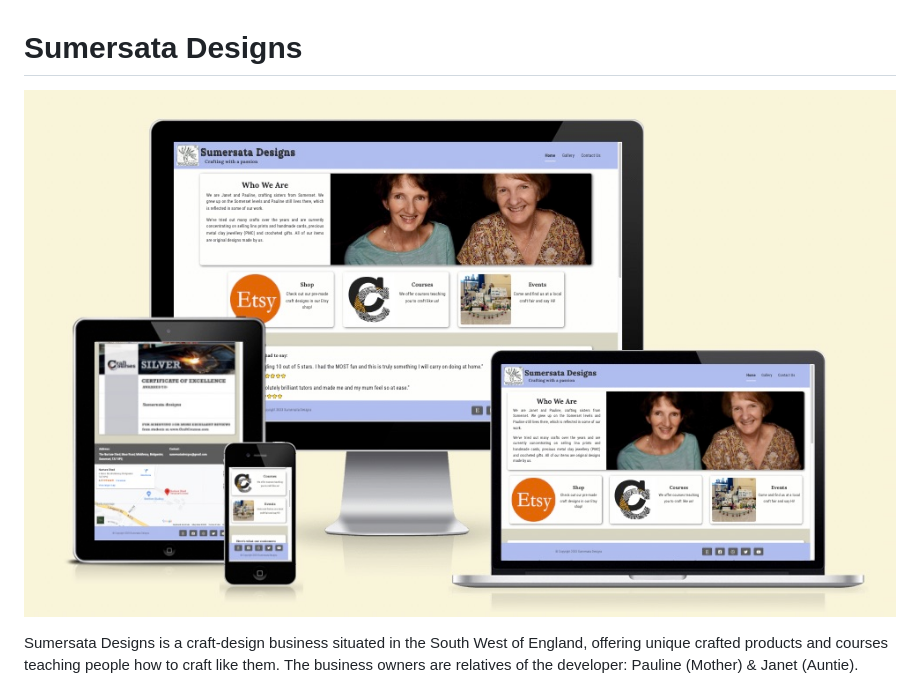
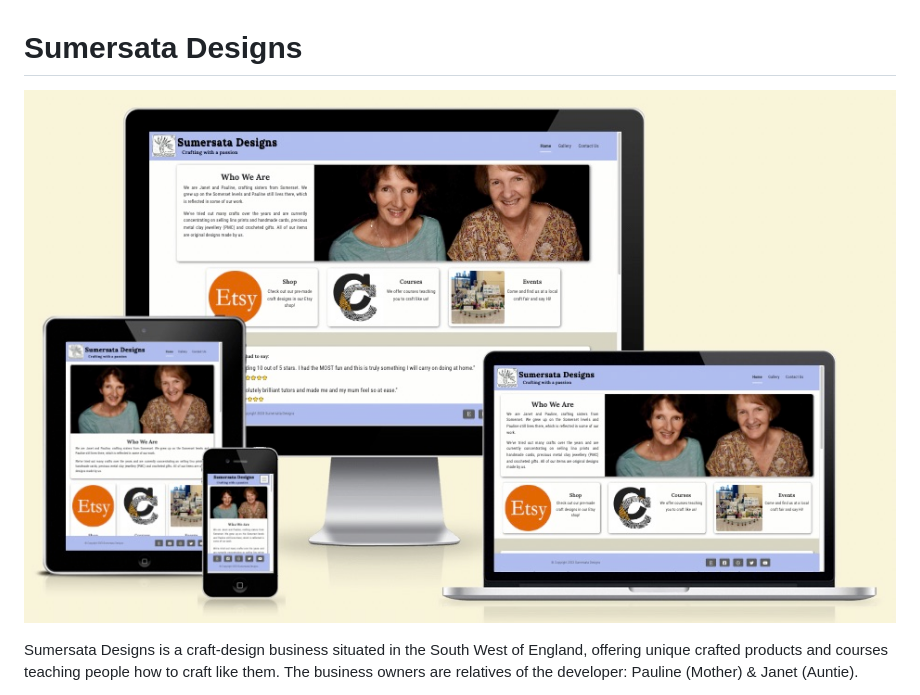
Before and after one commit to DanHodgson12/Sumerata-Designs, a Markdown page: README.md, the part around the change. Drawn GitHub-style; pictures changed too: assets/readme-files/sd-mockup-final.jpeg (added), assets/readme-files/sd_final.jpeg (deleted).

Commit message:
changed mockup image to readme file

```diff
--- a/README.md
+++ b/README.md
@@ -1,6 +1,6 @@
 # Sumersata Designs
 
-![Sumersata Designs Final Design](/assets/readme-files/sd_final.jpeg)
+![Sumersata Designs Final Design](/assets/readme-files/sd-mockup-final.jpeg)
 
 Sumersata Designs is a craft-design business situated in the South West of England, offering unique crafted products and courses teaching people how to craft like them. The business owners are relatives of the developer: Pauline (Mother) & Janet (Auntie).
 
```
